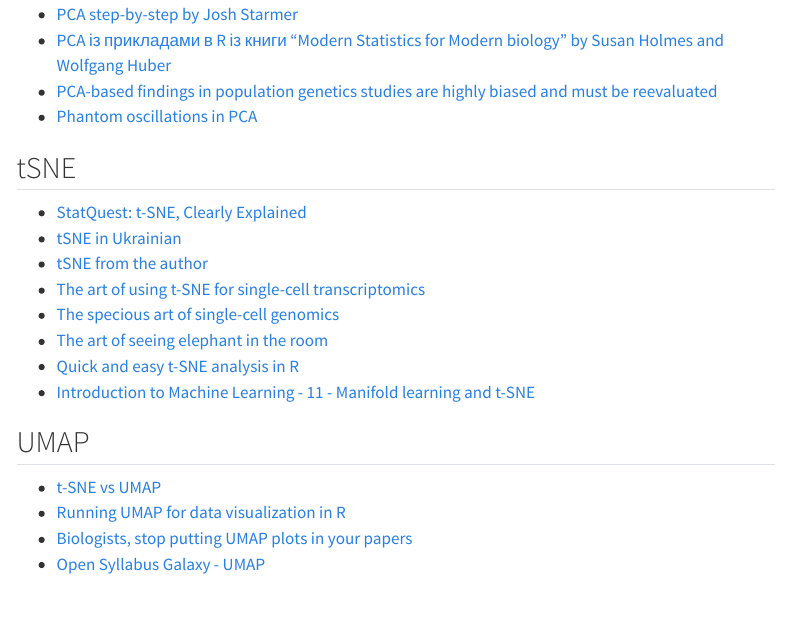
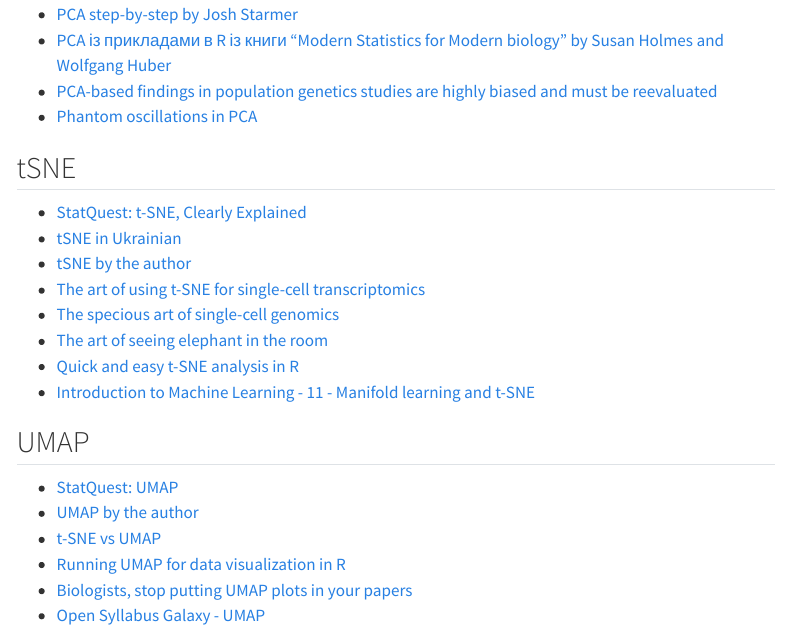
Before and after one commit to mkorshe/2025Q1-DAAD-sc-spatial, a Quarto document (Module_2/S02/multidimensional_visualization.qmd): the page in a window 1100 px wide, from 7640 px down. Rendered offline with R 4.5, knitr and Pandoc in place of Quarto, with nearby package versions; some code elsewhere in the file could not run offline; menus at the side of the page are left out; long lines of code are wrapped.

Commit message:
update m2S02

```diff
--- a/Module_2/S02/multidimensional_visualization.qmd
+++ b/Module_2/S02/multidimensional_visualization.qmd
@@ -202,7 +202,7 @@
 
 -   [StatQuest: t-SNE, Clearly Explained](https://www.youtube.com/watch?v=NEaUSP4YerM)
 -   [tSNE in Ukrainian](https://uk.wikipedia.org/wiki/T-%D1%80%D0%BE%D0%B7%D0%BF%D0%BE%D0%B4%D1%96%D0%BB%D0%B5%D0%BD%D0%B5_%D0%B2%D0%BA%D0%BB%D0%B0%D0%B4%D0%B5%D0%BD%D0%BD%D1%8F_%D1%81%D1%82%D0%BE%D1%85%D0%B0%D1%81%D1%82%D0%B8%D1%87%D0%BD%D0%BE%D1%97_%D0%B1%D0%BB%D0%B8%D0%B7%D1%8C%D0%BA%D0%BE%D1%81%D1%82%D1%96)
--   [tSNE from the author](https://lvdmaaten.github.io/tsne/)
+-   [tSNE by the author](https://lvdmaaten.github.io/tsne/)
 -   [The art of using t-SNE for single-cell transcriptomics](https://www.nature.com/articles/s41467-019-13056-x)
 -   [The specious art of single-cell genomics](https://journals.plos.org/ploscompbiol/article?id=10.1371/journal.pcbi.1011288)
 -   [The art of seeing elephant in the room](https://www.biorxiv.org/content/10.1101/2024.03.26.586728v2.full.pdf)
@@ -211,6 +211,8 @@
 
 ## UMAP
 
+-   [StatQuest: UMAP](https://www.youtube.com/watch?v=eN0wFzBA4Sc)
+-   [UMAP by the author](https://www.youtube.com/watch?v=nq6iPZVUxZU)
 -   [t-SNE vs UMAP](https://www.youtube.com/watch?v=7CGdTuaQqKw)
 -   [Running UMAP for data visualization in R](https://intobioinformatics.wordpress.com/2019/06/08/running-umap-for-data-visualisation-in-r/)
 -   [Biologists, stop putting UMAP plots in your papers](https://simplystatistics.org/posts/2024-12-23-biologists-stop-including-umap-plots-in-your-papers/)
```
Also changed, not shown: Module_2/S02/multidimensional_visualization.html.
